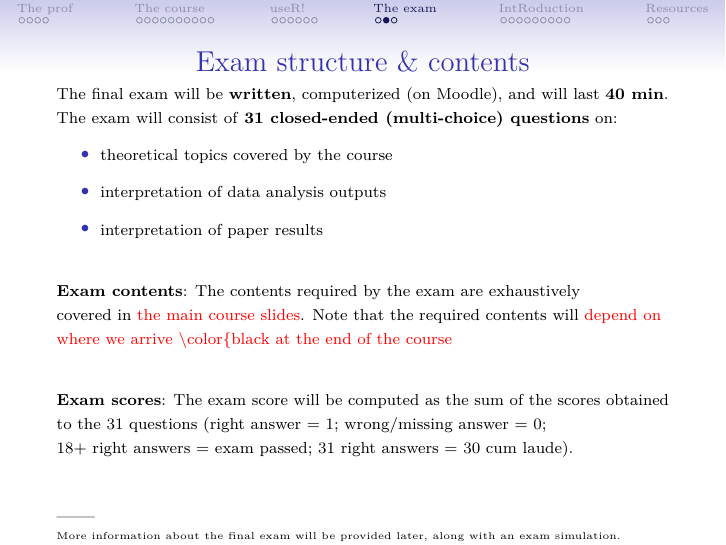
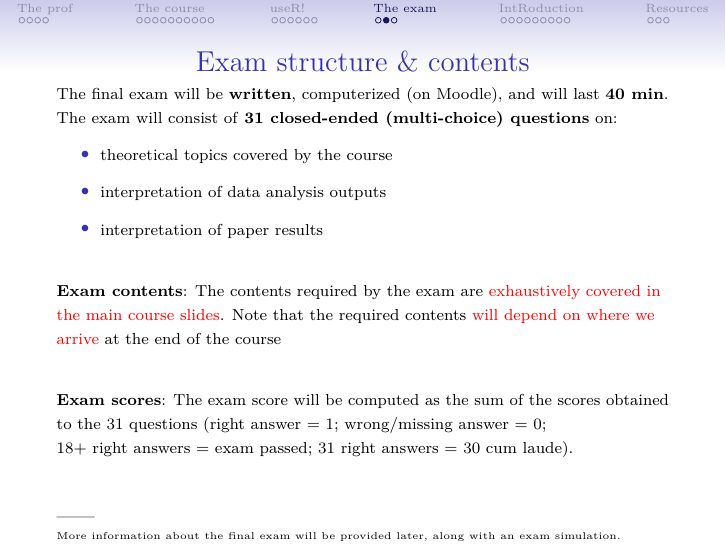
Before and after one commit to Luca-Menghini/advancedDataAnalysis-course, an R Markdown document (1-course-slides/1-intro.Rmd): page 23 of 36. Rendered offline with R 4.5, knitr and Pandoc, then LaTeX, with nearby package versions; code that draws random numbers runs with fixed seeds of ours; some code elsewhere in the file could not run offline.

Commit message:
Updating introductory slides

```diff
--- a/1-course-slides/1-intro.Rmd
+++ b/1-course-slides/1-intro.Rmd
@@ -523,7 +523,7 @@ The final exam will be **written**, computerized (on Moodle), and will last **40
 
 - interpretation of paper results \newline
 
-__Exam contents__: The contents required by the exam are exhaustively \newline covered in \color{red}the [main course slides](#slides)\color{black}. Note that the required contents will \color{red} depend on where we arrive \color{black at the end of the course \newline \color{black}
+__Exam contents__: The contents required by the exam are \color{red} exhaustively covered in the [main course slides](#slides)\color{black}. Note that the required contents \color{red} will depend on where we arrive \color{black} at the end of the course \newline \color{black}
 
 __Exam scores__: The exam score will be computed as the sum of the scores obtained to the 31 questions (right answer = 1; wrong/missing answer = 0; \newline 18+ right answers = exam passed; 31 right answers = 30 cum laude). \newline
 
```
Also changed, not shown: 1-course-slides/1-intro.pdf.
